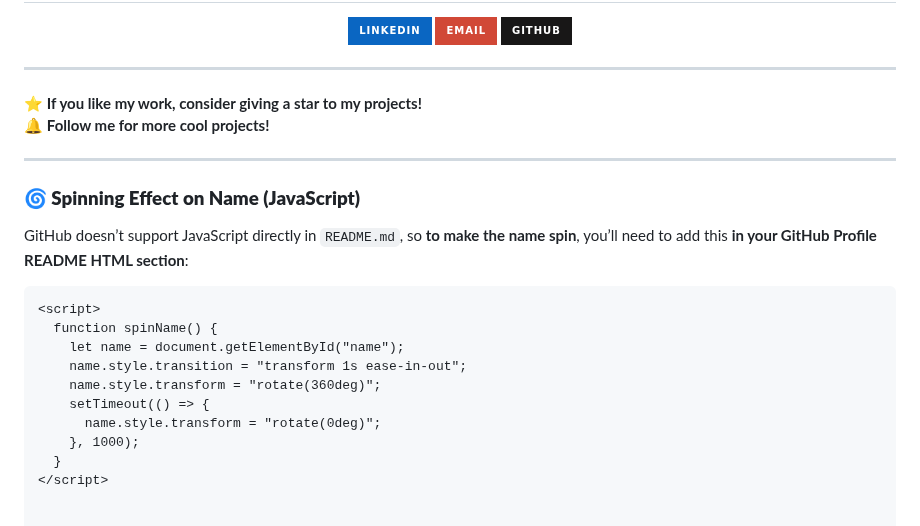
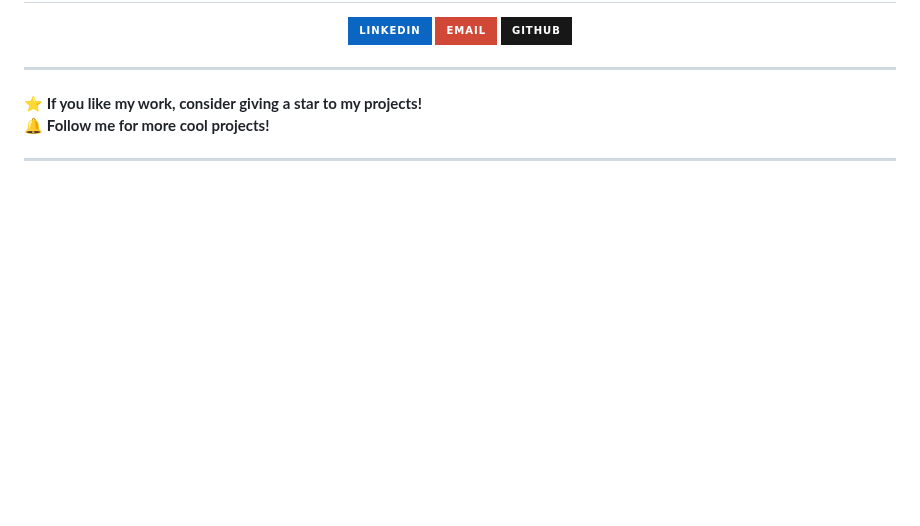
Before and after one commit to Shivam-8200/Shivam-8200, a Markdown page: README.md, the part around one of its changes. Drawn GitHub-style; badges without logos; blank space fills up the shorter version.

````diff
--- a/README.md
+++ b/README.md
@@ -91,18 +83,3 @@
 🔔 **Follow me for more cool projects!**
 
 ---
-
-### **🌀 Spinning Effect on Name (JavaScript)**
-GitHub doesn’t support JavaScript directly in `README.md`, so **to make the name spin**, you’ll need to add this **in your GitHub Profile README HTML section**:
-
-```html
-<script>
-  function spinName() {
-    let name = document.getElementById("name");
-    name.style.transition = "transform 1s ease-in-out";
-    name.style.transform = "rotate(360deg)";
-    setTimeout(() => {
-      name.style.transform = "rotate(0deg)";
-    }, 1000);
-  }
-</script>
````
Also changed, not shown: other parts of README.md (+4 -12 lines).
